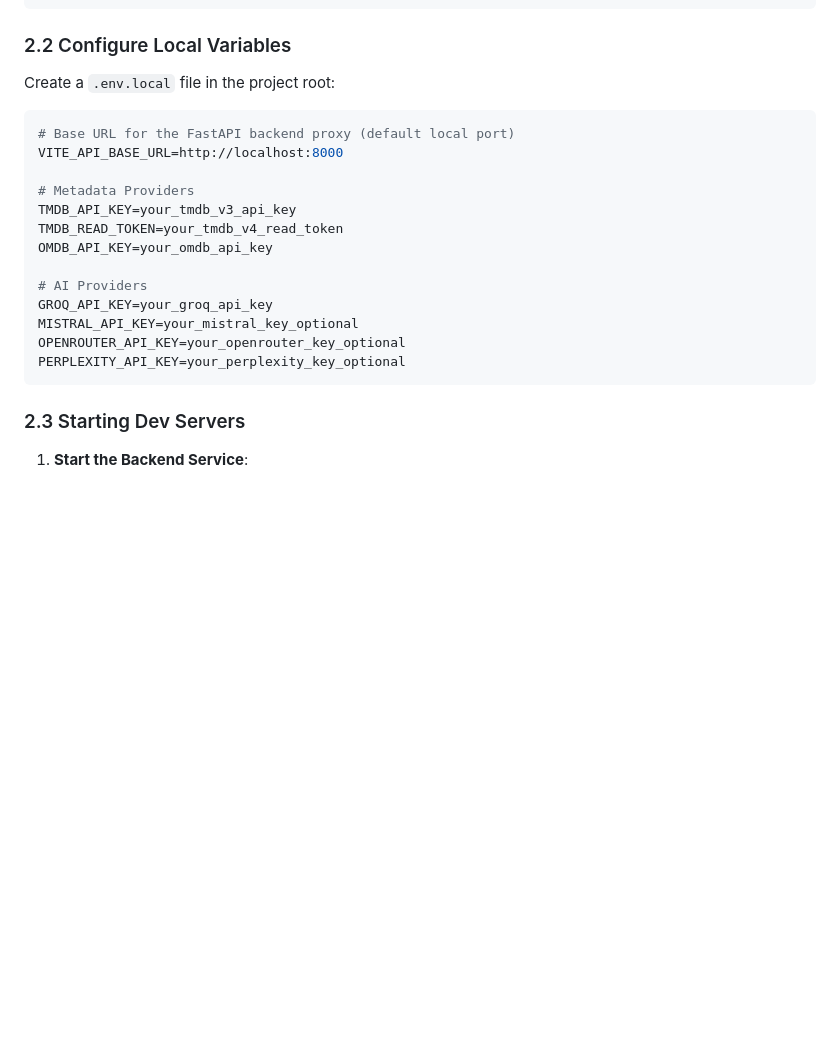
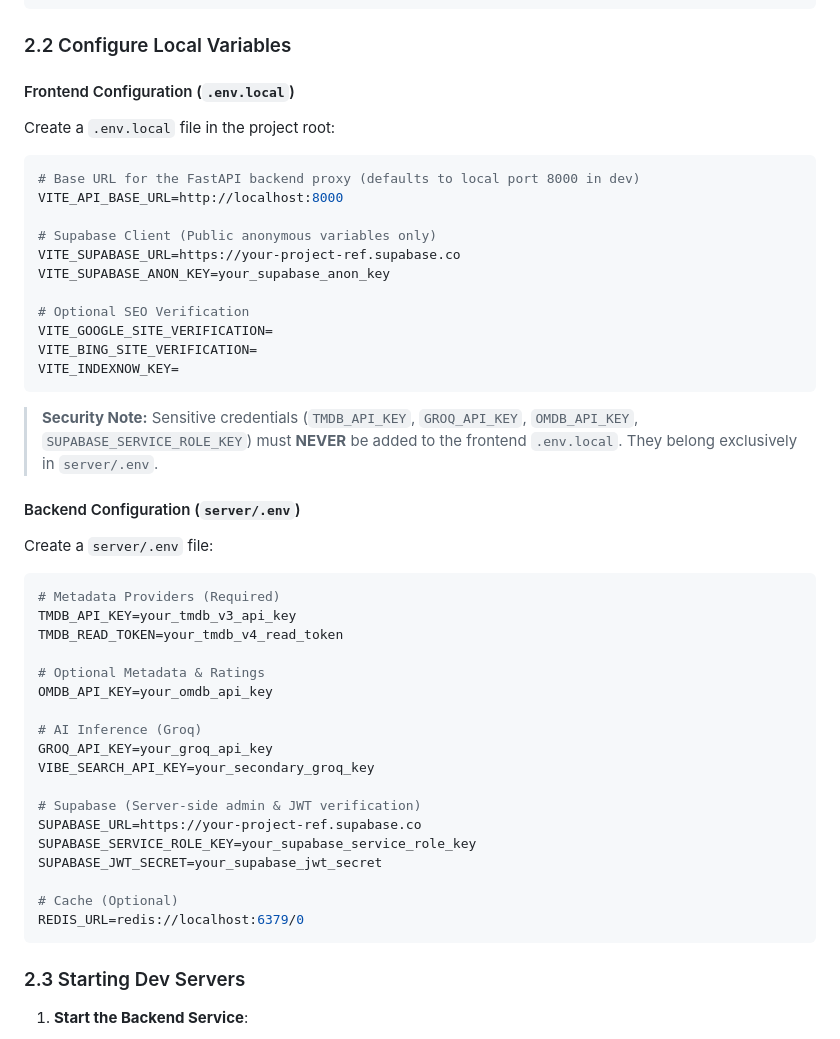
Before and after one commit to mfscpayload-690/moviemonk-ai, a Markdown page: docs/DEVELOPMENT.md, the part around the change. GitHub-like rendering; blank space fills up the shorter version.

Commit message:
docs(dev): update environment variables and credential isolation setup

````diff
--- a/docs/DEVELOPMENT.md
+++ b/docs/DEVELOPMENT.md
@@ -25,21 +25,46 @@ npm install
 ```
 
 ### 2.2 Configure Local Variables
+
+#### Frontend Configuration (`.env.local`)
 Create a `.env.local` file in the project root:
 ```env
-# Base URL for the FastAPI backend proxy (default local port)
+# Base URL for the FastAPI backend proxy (defaults to local port 8000 in dev)
 VITE_API_BASE_URL=http://localhost:8000
 
-# Metadata Providers
+# Supabase Client (Public anonymous variables only)
+VITE_SUPABASE_URL=https://your-project-ref.supabase.co
+VITE_SUPABASE_ANON_KEY=your_supabase_anon_key
+
+# Optional SEO Verification
+VITE_GOOGLE_SITE_VERIFICATION=
+VITE_BING_SITE_VERIFICATION=
+VITE_INDEXNOW_KEY=
+```
+
+> **Security Note:** Sensitive credentials (`TMDB_API_KEY`, `GROQ_API_KEY`, `OMDB_API_KEY`, `SUPABASE_SERVICE_ROLE_KEY`) must **NEVER** be added to the frontend `.env.local`. They belong exclusively in `server/.env`.
+
+#### Backend Configuration (`server/.env`)
+Create a `server/.env` file:
+```env
+# Metadata Providers (Required)
 TMDB_API_KEY=your_tmdb_v3_api_key
 TMDB_READ_TOKEN=your_tmdb_v4_read_token
+
+# Optional Metadata & Ratings
 OMDB_API_KEY=your_omdb_api_key
 
-# AI Providers
+# AI Inference (Groq)
 GROQ_API_KEY=your_groq_api_key
-MISTRAL_API_KEY=your_mistral_key_optional
-OPENROUTER_API_KEY=your_openrouter_key_optional
-PERPLEXITY_API_KEY=your_perplexity_key_optional
+VIBE_SEARCH_API_KEY=your_secondary_groq_key
+
+# Supabase (Server-side admin & JWT verification)
+SUPABASE_URL=https://your-project-ref.supabase.co
+SUPABASE_SERVICE_ROLE_KEY=your_supabase_service_role_key
+SUPABASE_JWT_SECRET=your_supabase_jwt_secret
+
+# Cache (Optional)
+REDIS_URL=redis://localhost:6379/0
 ```
 
 ### 2.3 Starting Dev Servers
````
